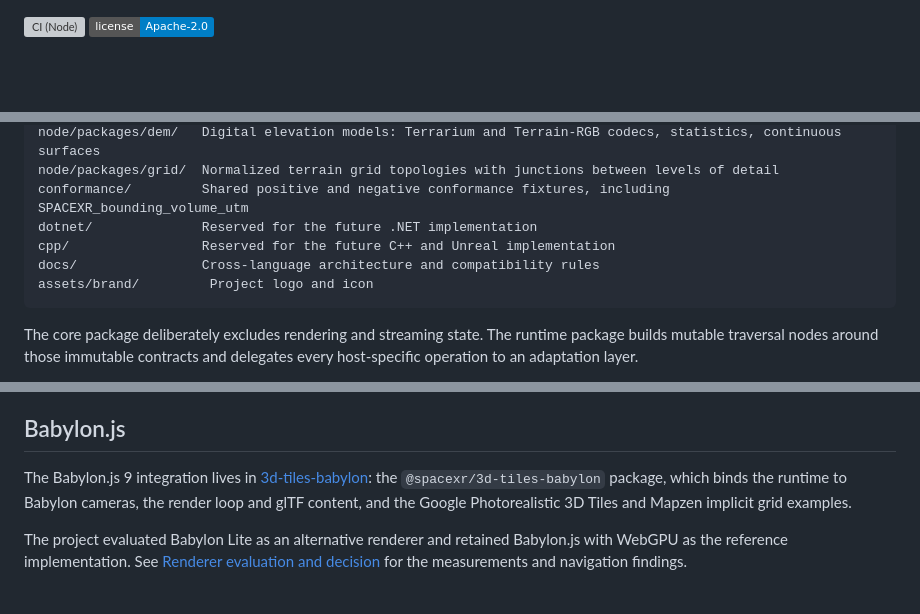
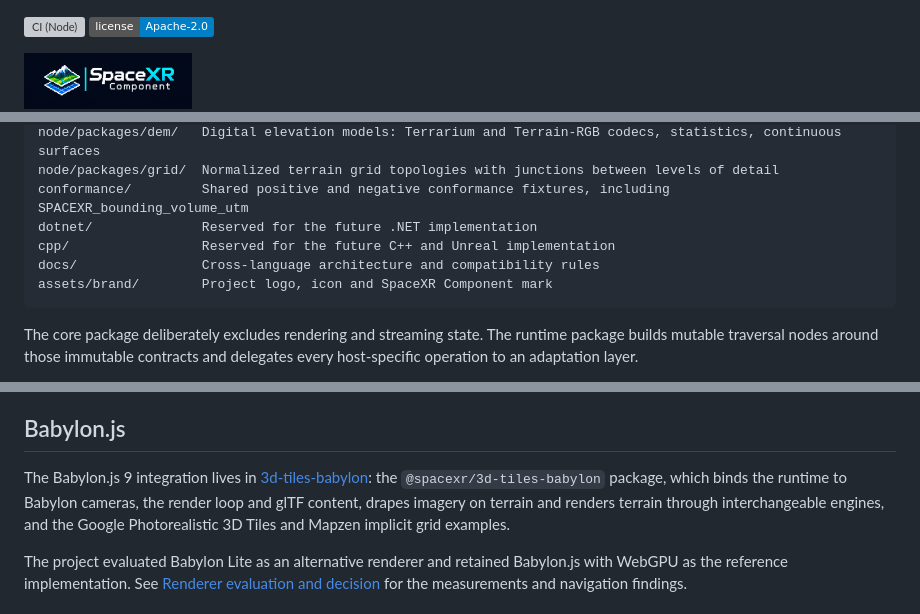
Before and after one commit to pandaGaume/3d-tiles-core, a Markdown page: README.md, 3 parts joined by grey strips. Drawn GitHub-style; pictures changed too: assets/brand/spacexr-component.png (added); badges without logos; blank space fills up the shorter version; grey boxes are pictures that could not be loaded.

Commit message:
docs: add the SpaceXR Component mark to every README
- assets/brand/spacexr-component.png, a 600 px copy of the SpaceXR Component
  logo, heads the repository and package READMEs.
- The Babylon.js section mentions imagery draping and the interchangeable
  terrain engines of 3d-tiles-babylon.

````diff
--- a/README.md
+++ b/README.md
@@ -1,5 +1,7 @@
 [![CI (Node)](https://github.com/pandaGaume/3d-tiles-core/actions/workflows/ci-node.yml/badge.svg)](https://github.com/pandaGaume/3d-tiles-core/actions/workflows/ci-node.yml)
 [![License](https://img.shields.io/badge/license-Apache--2.0-blue)](LICENSE)
+
+<img src="assets/brand/spacexr-component.png" alt="SpaceXR Component" height="56">
 
 <p align="center">
   <img src="assets/brand/3d-tiles-core-logo.png" alt="3D Tiles Core" width="900">
@@ -24,7 +26,7 @@ conformance/         Shared positive and negative conformance fixtures, includin
 dotnet/              Reserved for the future .NET implementation
 cpp/                 Reserved for the future C++ and Unreal implementation
 docs/                Cross-language architecture and compatibility rules
-assets/brand/         Project logo and icon
+assets/brand/        Project logo, icon and SpaceXR Component mark
 ```
 
 The core package deliberately excludes rendering and streaming state. The runtime package builds mutable traversal nodes around those immutable contracts and delegates every host-specific operation to an adaptation layer.
@@ -51,7 +53,7 @@ The Node workspace publishes `@spacexr/3d-tiles-core`, `@spacexr/tiles`, `@space
 
 ## Babylon.js
 
-The Babylon.js 9 integration lives in [3d-tiles-babylon](https://github.com/pandaGaume/3d-tiles-babylon): the `@spacexr/3d-tiles-babylon` package, which binds the runtime to Babylon cameras, the render loop and glTF content, and the Google Photorealistic 3D Tiles and Mapzen implicit grid examples.
+The Babylon.js 9 integration lives in [3d-tiles-babylon](https://github.com/pandaGaume/3d-tiles-babylon): the `@spacexr/3d-tiles-babylon` package, which binds the runtime to Babylon cameras, the render loop and glTF content, drapes imagery on terrain and renders terrain through interchangeable engines, and the Google Photorealistic 3D Tiles and Mapzen implicit grid examples.
 
 The project evaluated Babylon Lite as an alternative renderer and retained Babylon.js with WebGPU as the reference implementation. See [Renderer evaluation and decision](docs/renderer-evaluation.md) for the measurements and navigation findings.
 
````
Also changed, not shown: other parts of README.md (+1 -0 lines), 6 other files.
